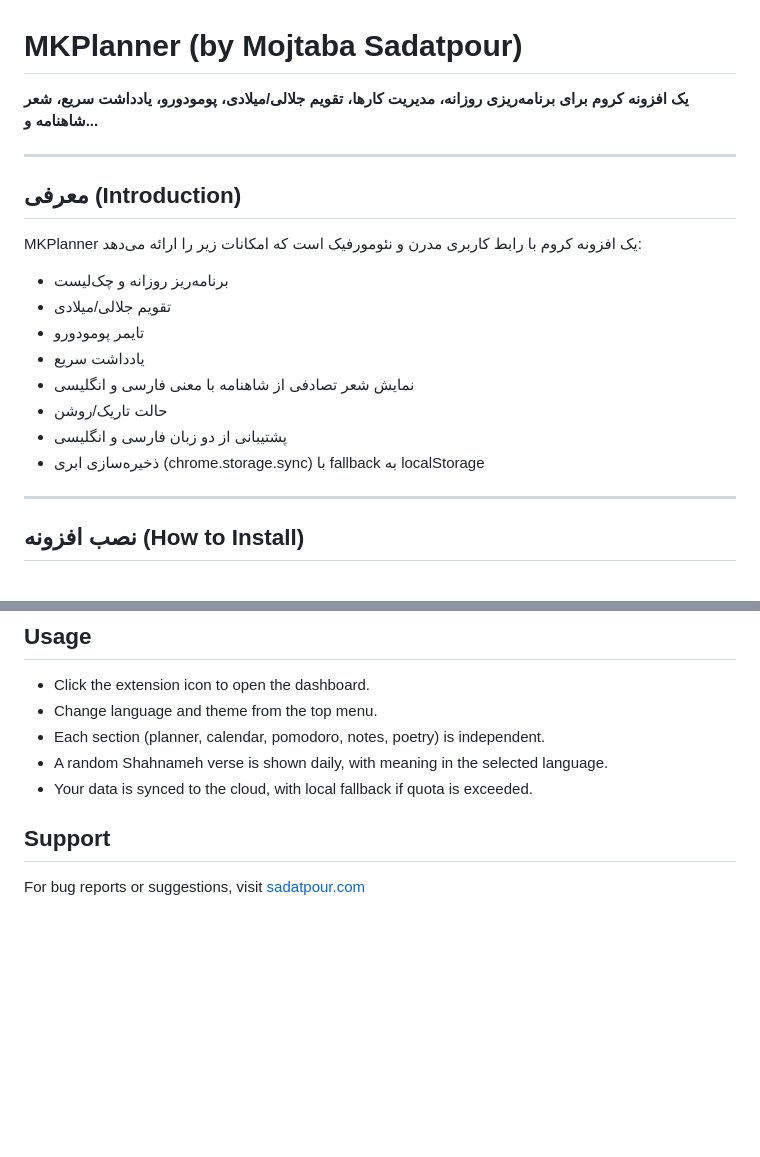
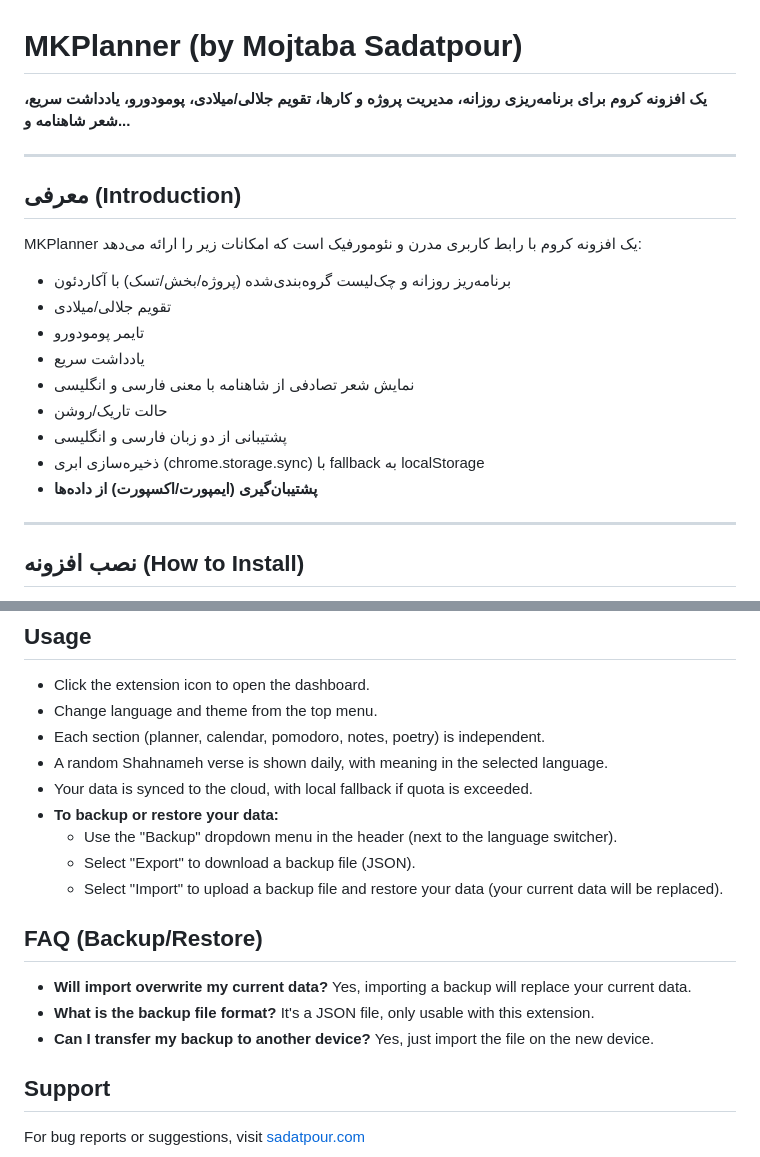
Before and after one commit to Sadatpour/MKPlanner, a Markdown page: README.md, 2 parts joined by grey strips. Drawn GitHub-style; blank space fills up the shorter version.

```diff
--- a/README.md
+++ b/README.md
@@ -1,13 +1,13 @@
 # MKPlanner (by Mojtaba Sadatpour)
 
-**یک افزونه کروم برای برنامه‌ریزی روزانه، مدیریت کارها، تقویم جلالی/میلادی، پومودورو، یادداشت سریع، شعر شاهنامه و...**
+**یک افزونه کروم برای برنامه‌ریزی روزانه، مدیریت پروژه و کارها، تقویم جلالی/میلادی، پومودورو، یادداشت سریع، شعر شاهنامه و...**
 
 ---
 
 ## معرفی (Introduction)
 
 MKPlanner یک افزونه کروم با رابط کاربری مدرن و نئومورفیک است که امکانات زیر را ارائه می‌دهد:
-- برنامه‌ریز روزانه و چک‌لیست
+- برنامه‌ریز روزانه و چک‌لیست گروه‌بندی‌شده (پروژه/بخش/تسک) با آکاردئون
 - تقویم جلالی/میلادی
 - تایمر پومودورو
 - یادداشت سریع
@@ -15,6 +15,7 @@ MKPlanner یک افزونه کروم با رابط کاربری مدرن و نئ
 - حالت تاریک/روشن
 - پشتیبانی از دو زبان فارسی و انگلیسی
 - ذخیره‌سازی ابری (chrome.storage.sync) با fallback به localStorage
+- **پشتیبان‌گیری (ایمپورت/اکسپورت) از داده‌ها**
 
 ---
 
@@ -112,6 +134,18 @@ A modern Chrome extension for daily planning, Jalali/Gregorian calendar, Pomodor
 - Each section (planner, calendar, pomodoro, notes, poetry) is independent.
 - A random Shahnameh verse is shown daily, with meaning in the selected language.
 - Your data is synced to the cloud, with local fallback if quota is exceeded.
+- **To backup or restore your data:**
+  - Use the "Backup" dropdown menu in the header (next to the language switcher).
+  - Select "Export" to download a backup file (JSON).
+  - Select "Import" to upload a backup file and restore your data (your current data will be replaced).
+
+## FAQ (Backup/Restore)
+- **Will import overwrite my current data?**
+  Yes, importing a backup will replace your current data.
+- **What is the backup file format?**
+  It's a JSON file, only usable with this extension.
+- **Can I transfer my backup to another device?**
+  Yes, just import the file on the new device.
 
 ## Support
 For bug reports or suggestions, visit [sadatpour.com](https://sadatpour.com)
```
Also changed, not shown: other parts of README.md (+22 -1 lines).
